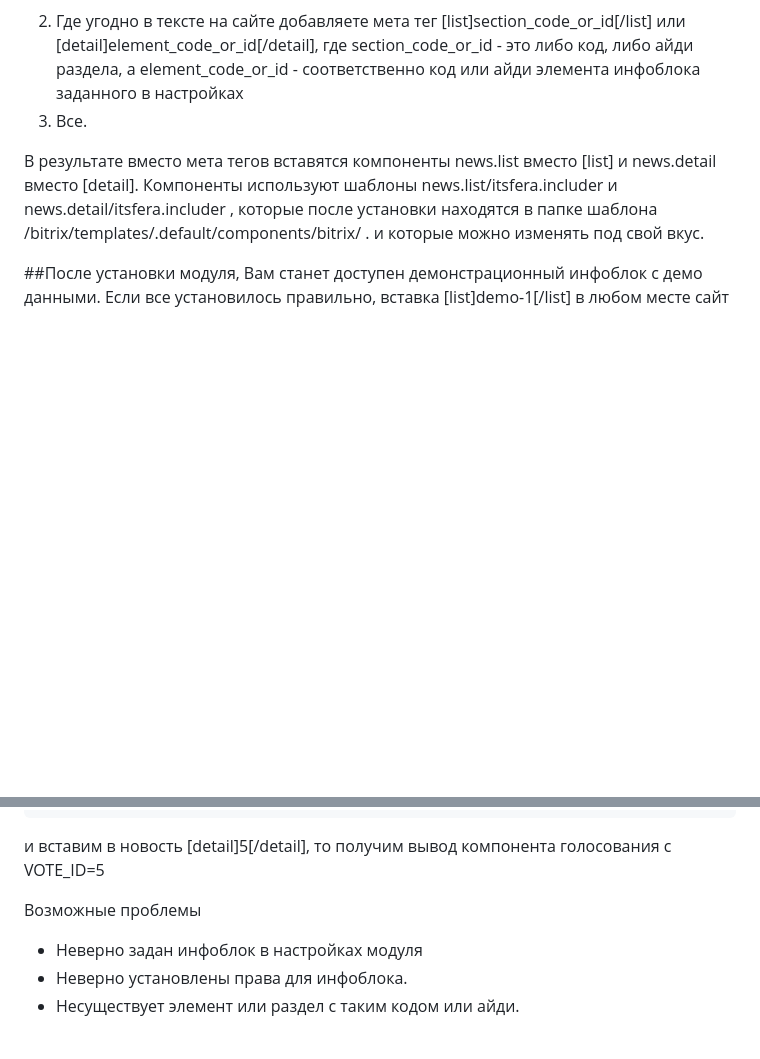
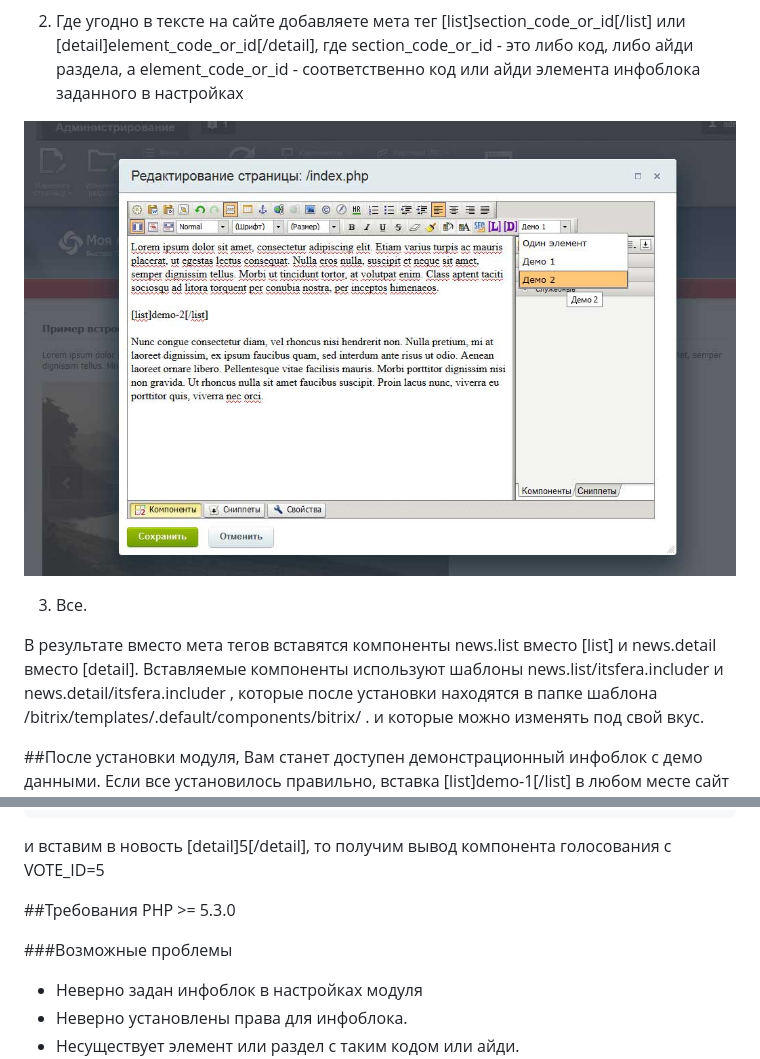
Before and after one commit to ASDAFF/bit.includer, a Markdown page: README.md, 2 parts joined by grey strips. GitHub-like rendering; pictures changed too: visual_editor.jpg (added); blank space fills up the shorter version.

```diff
--- a/README.md
+++ b/README.md
@@ -16,10 +16,13 @@
 
 2. Где угодно в тексте на сайте добавляете мета тег [list]section_code_or_id[/list] или [detail]element_code_or_id[/detail],
 где section_code_or_id - это либо код, либо айди раздела, а element_code_or_id - соответственно код или айди элемента инфоблока заданного в настройках
+
+![Визуальный редактор](visual_editor.jpg)
+
 3. Все.
 
 В результате вместо мета тегов вставятся компоненты news.list вместо [list] и news.detail вместо [detail].
-Компоненты используют шаблоны news.list/itsfera.includer и news.detail/itsfera.includer ,
+Вставляемые компоненты используют шаблоны news.list/itsfera.includer и news.detail/itsfera.includer ,
 которые после установки находятся в папке шаблона /bitrix/templates/.default/components/bitrix/ .
 и которые можно изменять под свой вкус.
 
@@ -60,7 +63,10 @@ function OnBeforeMakeDetailHandler($iDetailId,$iIblockId)
 
 и вставим в новость [detail]5[/detail], то получим вывод компонента голосования c VOTE_ID=5
 
-Возможные проблемы
+##Требования
+ РHP >= 5.3.0
+
+###Возможные проблемы
 * Неверно задан инфоблок в настройках модуля
 * Неверно установлены права для инфоблока.
 * Несуществует элемент или раздел с таким кодом или айди.
```
Also changed, not shown: 6 other files.
